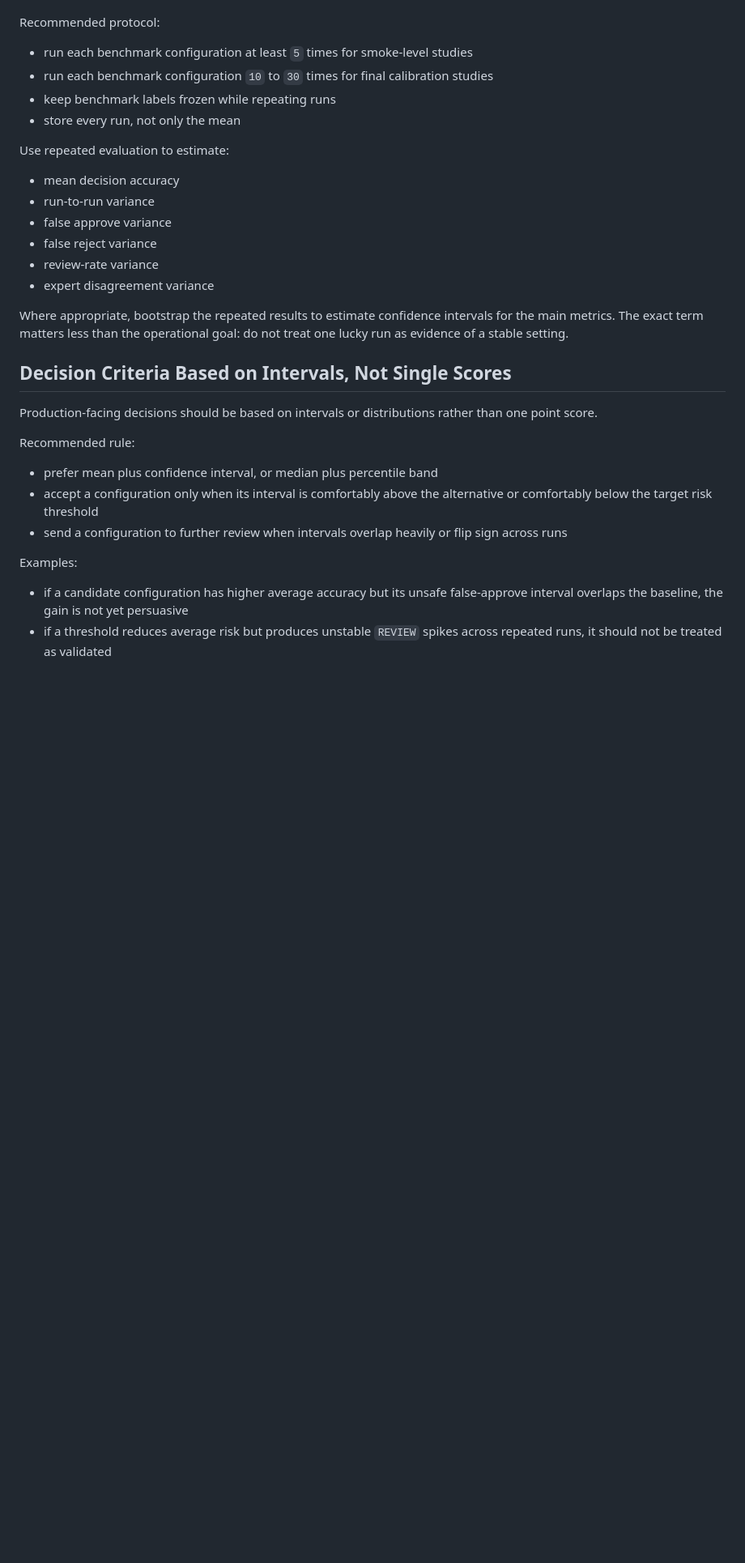
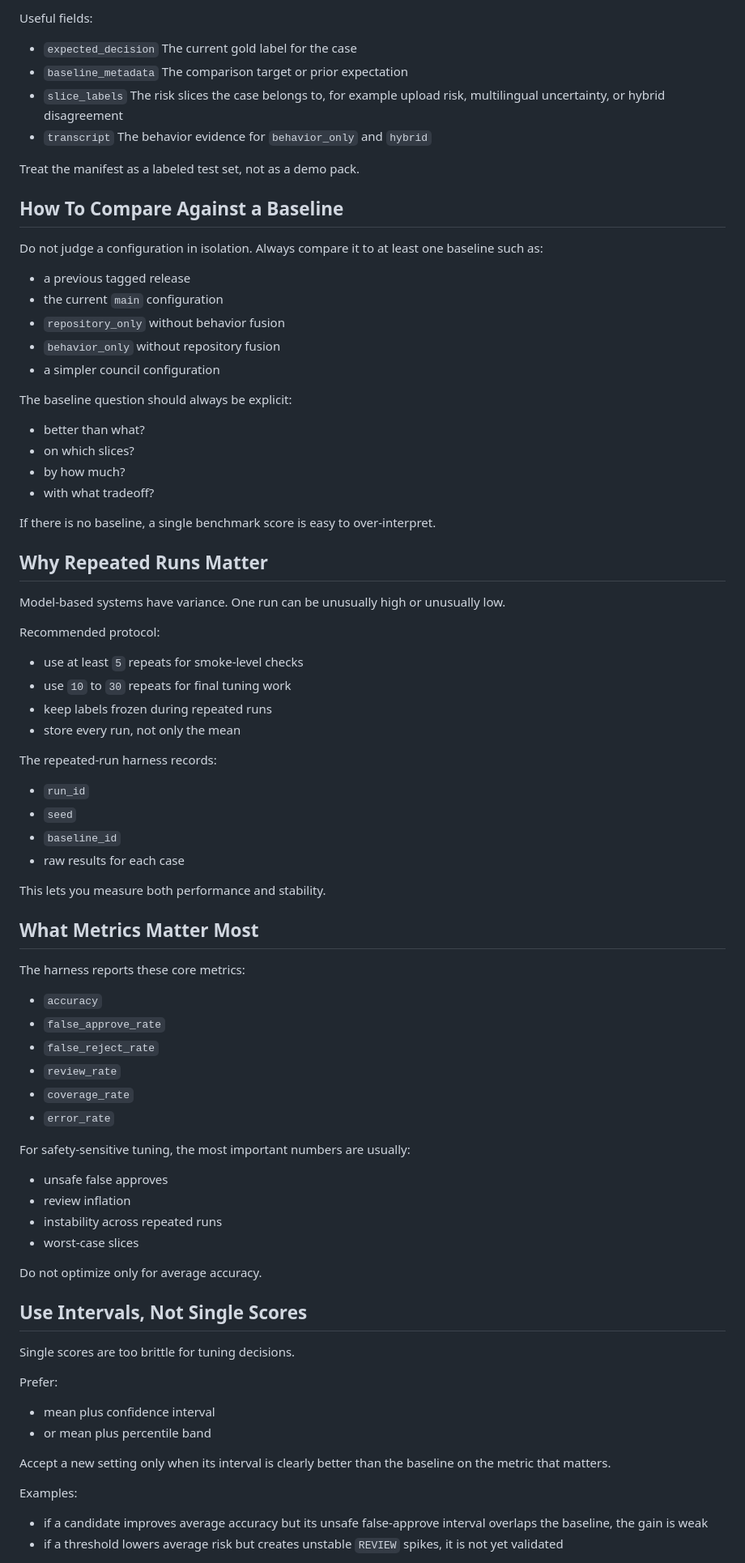
Before and after one commit to NYU-IonyFox/AI-Safety-Lab, a Markdown page: BENCHMARK_VALIDATION_PLAN.md, the part around one of its changes. Shown at 81% size. GitHub-like rendering; blank space fills up the shorter version.

```diff
--- a/VALIDATION_PLAN.md
+++ b/BENCHMARK_VALIDATION_PLAN.md
@@ -55,34 +90,88 @@ Single-run scores are too fragile for model-based systems. The same benchmark sh
+Useful fields:
+
+- `expected_decision`
+  The current gold label for the case
+- `baseline_metadata`
+  The comparison target or prior expectation
+- `slice_labels`
+  The risk slices the case belongs to, for example upload risk, multilingual uncertainty, or hybrid disagreement
+- `transcript`
+  The behavior evidence for `behavior_only` and `hybrid`
+
+Treat the manifest as a labeled test set, not as a demo pack.
+
+## How To Compare Against a Baseline
+
+Do not judge a configuration in isolation. Always compare it to at least one baseline such as:
+
+- a previous tagged release
+- the current `main` configuration
+- `repository_only` without behavior fusion
+- `behavior_only` without repository fusion
+- a simpler council configuration
+
+The baseline question should always be explicit:
+
+- better than what?
+- on which slices?
+- by how much?
+- with what tradeoff?
+
+If there is no baseline, a single benchmark score is easy to over-interpret.
+
+## Why Repeated Runs Matter
+
+Model-based systems have variance. One run can be unusually high or unusually low.
 
 Recommended protocol:
 
-- run each benchmark configuration at least `5` times for smoke-level studies
-- run each benchmark configuration `10` to `30` times for final calibration studies
-- keep benchmark labels frozen while repeating runs
+- use at least `5` repeats for smoke-level checks
+- use `10` to `30` repeats for final tuning work
+- keep labels frozen during repeated runs
 - store every run, not only the mean
 
-Use repeated evaluation to estimate:
+The repeated-run harness records:
 
-- mean decision accuracy
-- run-to-run variance
-- false approve variance
-- false reject variance
-- review-rate variance
-- expert disagreement variance
+- `run_id`
+- `seed`
+- `baseline_id`
+- raw results for each case
 
-Where appropriate, bootstrap the repeated results to estimate confidence intervals for the main metrics. The exact term matters less than the operational goal: do not treat one lucky run as evidence of a stable setting.
+This lets you measure both performance and stability.
 
-## Decision Criteria Based on Intervals, Not Single Scores
+## What Metrics Matter Most
 
-Production-facing decisions should be based on intervals or distributions rather than one point score.
+The harness reports these core metrics:
 
-Recommended rule:
+- `accuracy`
+- `false_approve_rate`
+- `false_reject_rate`
+- `review_rate`
+- `coverage_rate`
+- `error_rate`
 
-- prefer mean plus confidence interval, or median plus percentile band
-- accept a configuration only when its interval is comfortably above the alternative or comfortably below the target risk threshold
-- send a configuration to further review when intervals overlap heavily or flip sign across runs
+For safety-sensitive tuning, the most important numbers are usually:
+
+- unsafe false approves
+- review inflation
+- instability across repeated runs
+- worst-case slices
+
+Do not optimize only for average accuracy.
+
+## Use Intervals, Not Single Scores
+
+Single scores are too brittle for tuning decisions.
+
+Prefer:
+
+- mean plus confidence interval
+- or mean plus percentile band
+
+Accept a new setting only when its interval is clearly better than the baseline on the metric that matters.
 
 Examples:
 
-- if a candidate configuration has higher average accuracy but its unsafe false-approve interval overlaps the baseline, the gain is not yet persuasive
-- if a threshold reduces average risk but produces unstable `REVIEW` spikes across repeated runs, it should not be treated as validated
+- if a candidate improves average accuracy but its unsafe false-approve interval overlaps the baseline, the gain is weak
+- if a threshold lowers average risk but creates unstable `REVIEW` spikes, it is not yet validated
 
```
Also changed, not shown: other parts of BENCHMARK_VALIDATION_PLAN.md (+157 -85 lines), ARCHITECTURE.md (+1 -1 lines), README.md (+1 -1 lines).
